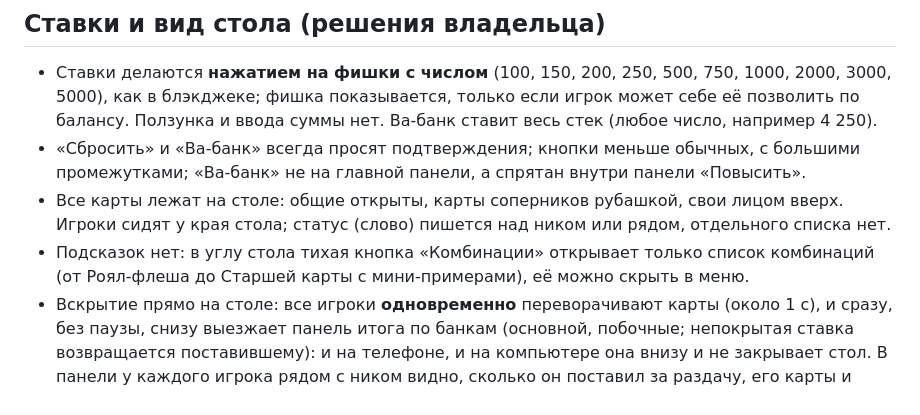
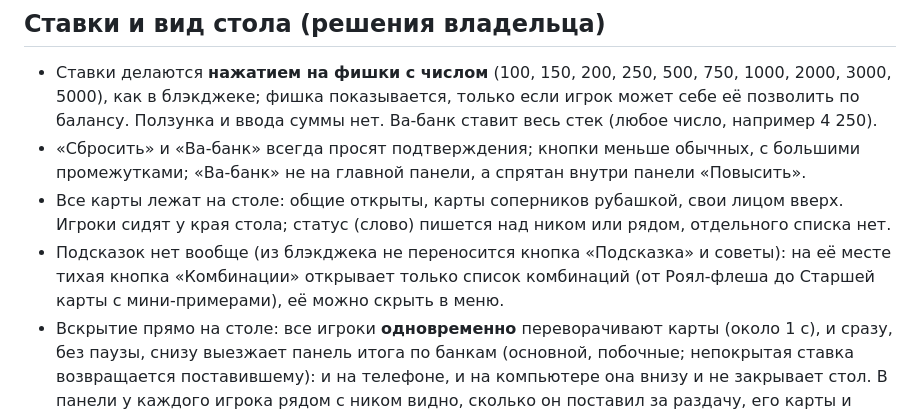
Before and after one commit to Isko071/projeckt_one, a Markdown page: docs/poker-plan.md, the part around the change. GitHub-like rendering.

Commit message:
Покер: подсказок нет совсем, вместо кнопки подсказки кнопка «Комбинации» (план)
Co-Authored-By: Claude Sonnet 5.5 <noreply@anthropic.com>
Claude-Session: https://claude.ai/code/session_01Q8vS7bQC82bwrtDSY1LVK3

```diff
--- a/docs/poker-plan.md
+++ b/docs/poker-plan.md
@@ -13,7 +13,7 @@
 - Ставки делаются **нажатием на фишки с числом** (100, 150, 200, 250, 500, 750, 1000, 2000, 3000, 5000), как в блэкджеке; фишка показывается, только если игрок может себе её позволить по балансу. Ползунка и ввода суммы нет. Ва-банк ставит весь стек (любое число, например 4 250).
 - «Сбросить» и «Ва-банк» всегда просят подтверждения; кнопки меньше обычных, с большими промежутками; «Ва-банк» не на главной панели, а спрятан внутри панели «Повысить».
 - Все карты лежат на столе: общие открыты, карты соперников рубашкой, свои лицом вверх. Игроки сидят у края стола; статус (слово) пишется над ником или рядом, отдельного списка нет.
-- Подсказок нет: в углу стола тихая кнопка «Комбинации» открывает только список комбинаций (от Роял-флеша до Старшей карты с мини-примерами), её можно скрыть в меню.
+- Подсказок нет вообще (из блэкджека не переносится кнопка «Подсказка» и советы): на её месте тихая кнопка «Комбинации» открывает только список комбинаций (от Роял-флеша до Старшей карты с мини-примерами), её можно скрыть в меню.
 - Вскрытие прямо на столе: все игроки **одновременно** переворачивают карты (около 1 с), и сразу, без паузы, снизу выезжает панель итога по банкам (основной, побочные; непокрытая ставка возвращается поставившему): и на телефоне, и на компьютере она внизу и не закрывает стол. В панели у каждого игрока рядом с ником видно, сколько он поставил за раздачу, его карты и название комбинации (на самом столе при вскрытии названий нет). Панель сама не закрывается: кнопка «Вернуться к столу» работает как «Играть снова» (игрок остаётся за столом). Следующая раздача начинается, когда все нажали; кто не нажал за 30 секунд, пропускает раздачу, остальные играют дальше.
 - Нужна доработка логики: сейчас ставка «до суммы» принимает любое целое число, интерфейс просто будет собирать сумму из фишек; блайнды и анте при выборе размера стола задаются числом.
 
```
